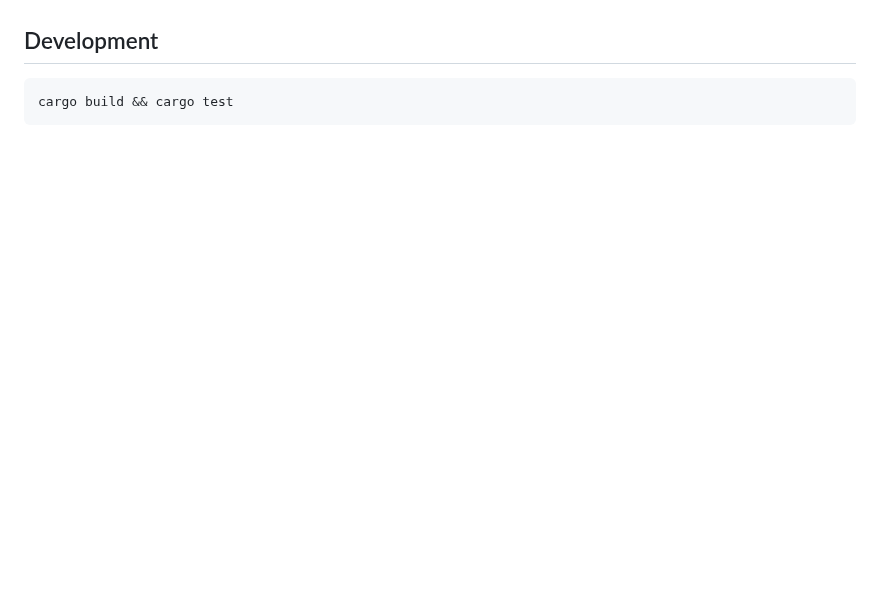
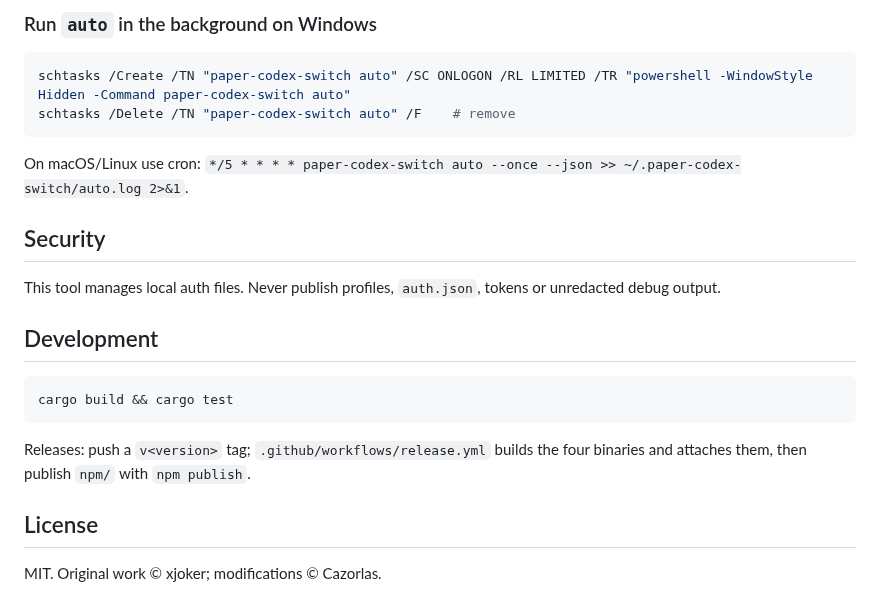
Before and after one commit to Cazorlas/Paper.Codex-switcher, a Markdown page: README.md, the part around one of its changes. Drawn GitHub-style; blank space fills up the shorter version.

````diff
--- a/README.md
+++ b/README.md
@@ -45,6 +96,24 @@ Already-running Codex sessions keep the credentials they started with; the swap
+### Run `auto` in the background on Windows
+
+```powershell
+schtasks /Create /TN "paper-codex-switch auto" /SC ONLOGON /RL LIMITED /TR "powershell -WindowStyle Hidden -Command paper-codex-switch auto"
+schtasks /Delete /TN "paper-codex-switch auto" /F    # remove
+```
+
+On macOS/Linux use cron: `*/5 * * * * paper-codex-switch auto --once --json >> ~/.paper-codex-switch/auto.log 2>&1`.
+
+## Security
+
+This tool manages local auth files. Never publish profiles, `auth.json`, tokens or unredacted debug output.
 
 ## Development
 
 ```bash
 cargo build && cargo test
 ```
+
+Releases: push a `v<version>` tag; `.github/workflows/release.yml` builds the four binaries and attaches them, then publish `npm/` with `npm publish`.
+
+## License
+
+MIT. Original work © xjoker; modifications © Cazorlas.
````
Also changed, not shown: other parts of README.md (+72 -21 lines), docs/cli.png (added), docs/tui.png (added), 3 other files.
